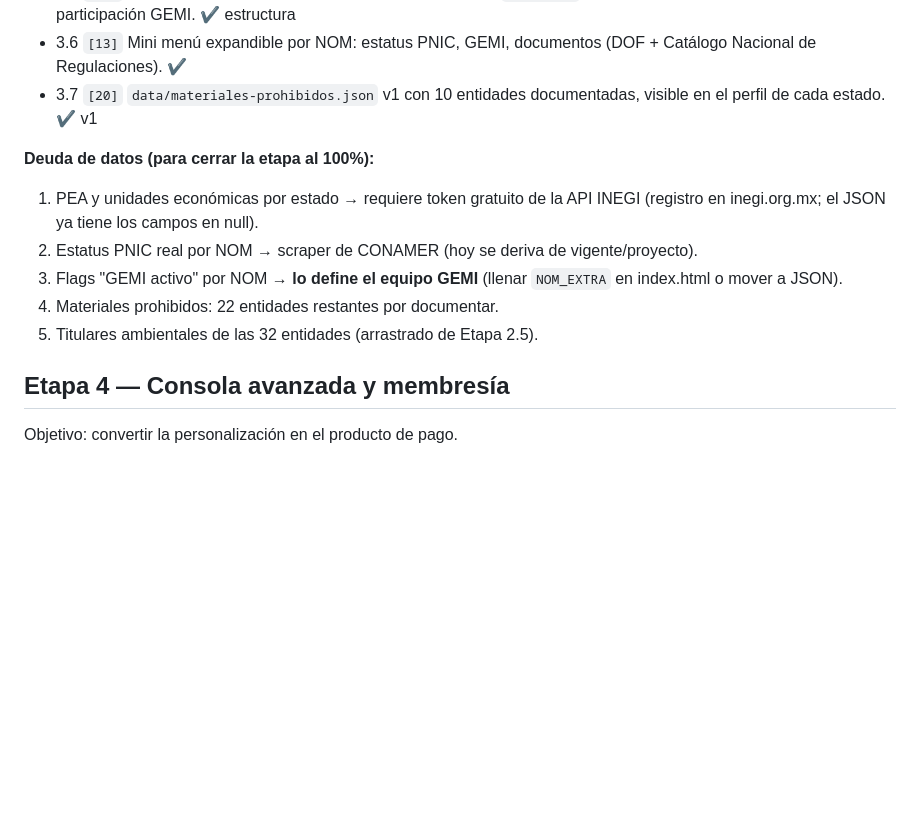
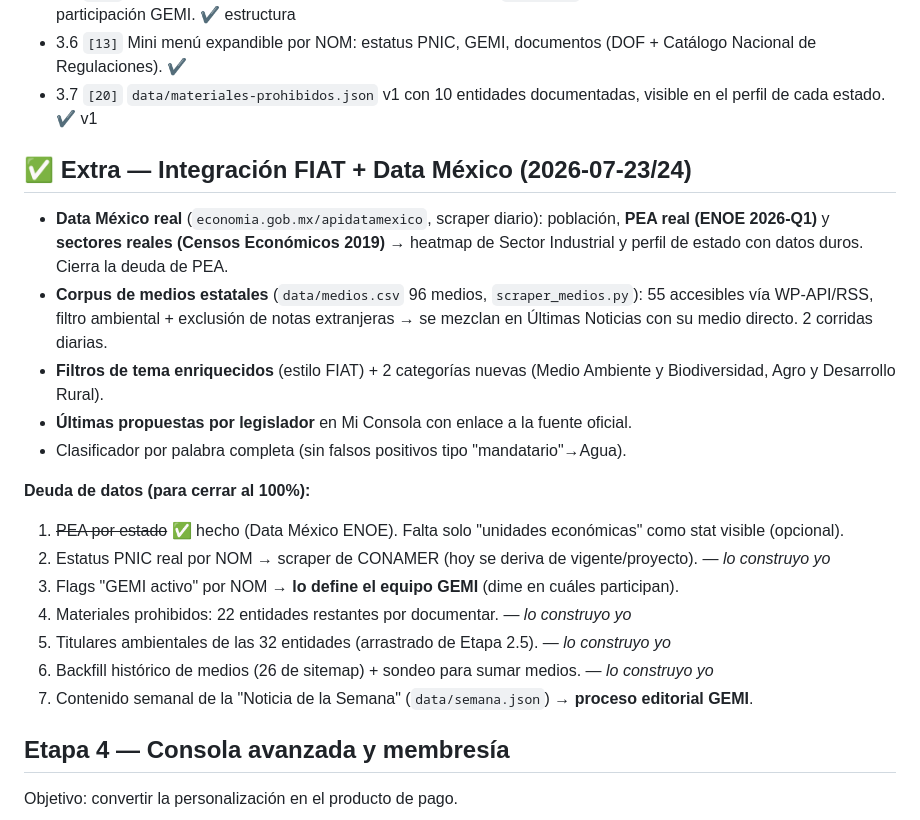
Before and after one commit to gemiscopex/gemi-scope, a Markdown page: ROADMAP.md, the part around the change. Rendered like a GitHub page; blank space fills up the shorter version.

Commit message:
docs: actualiza roadmap con integracion Data Mexico + corpus FIAT

```diff
--- a/ROADMAP.md
+++ b/ROADMAP.md
@@ -49,12 +49,22 @@ nomenclatura completa `[11]`, Radares como botón pulsante discreto `[19]`.
 - 3.6 `[13]` Mini menú expandible por NOM: estatus PNIC, GEMI, documentos (DOF + Catálogo Nacional de Regulaciones). ✔
 - 3.7 `[20]` `data/materiales-prohibidos.json` v1 con 10 entidades documentadas, visible en el perfil de cada estado. ✔ v1
 
-**Deuda de datos (para cerrar la etapa al 100%):**
-1. PEA y unidades económicas por estado → requiere token gratuito de la API INEGI (registro en inegi.org.mx; el JSON ya tiene los campos en null).
-2. Estatus PNIC real por NOM → scraper de CONAMER (hoy se deriva de vigente/proyecto).
-3. Flags "GEMI activo" por NOM → **lo define el equipo GEMI** (llenar `NOM_EXTRA` en index.html o mover a JSON).
-4. Materiales prohibidos: 22 entidades restantes por documentar.
-5. Titulares ambientales de las 32 entidades (arrastrado de Etapa 2.5).
+## ✅ Extra — Integración FIAT + Data México (2026-07-23/24)
+
+- **Data México real** (`economia.gob.mx/apidatamexico`, scraper diario): población, **PEA real (ENOE 2026-Q1)** y **sectores reales (Censos Económicos 2019)** → heatmap de Sector Industrial y perfil de estado con datos duros. Cierra la deuda de PEA.
+- **Corpus de medios estatales** (`data/medios.csv` 96 medios, `scraper_medios.py`): 55 accesibles vía WP-API/RSS, filtro ambiental + exclusión de notas extranjeras → se mezclan en Últimas Noticias con su medio directo. 2 corridas diarias.
+- **Filtros de tema enriquecidos** (estilo FIAT) + 2 categorías nuevas (Medio Ambiente y Biodiversidad, Agro y Desarrollo Rural).
+- **Últimas propuestas por legislador** en Mi Consola con enlace a la fuente oficial.
+- Clasificador por palabra completa (sin falsos positivos tipo "mandatario"→Agua).
+
+**Deuda de datos (para cerrar al 100%):**
+1. ~~PEA por estado~~ ✅ hecho (Data México ENOE). Falta solo "unidades económicas" como stat visible (opcional).
+2. Estatus PNIC real por NOM → scraper de CONAMER (hoy se deriva de vigente/proyecto). — *lo construyo yo*
+3. Flags "GEMI activo" por NOM → **lo define el equipo GEMI** (dime en cuáles participan).
+4. Materiales prohibidos: 22 entidades restantes por documentar. — *lo construyo yo*
+5. Titulares ambientales de las 32 entidades (arrastrado de Etapa 2.5). — *lo construyo yo*
+6. Backfill histórico de medios (26 de sitemap) + sondeo para sumar medios. — *lo construyo yo*
+7. Contenido semanal de la "Noticia de la Semana" (`data/semana.json`) → **proceso editorial GEMI**.
 
 ## Etapa 4 — Consola avanzada y membresía
 
```
